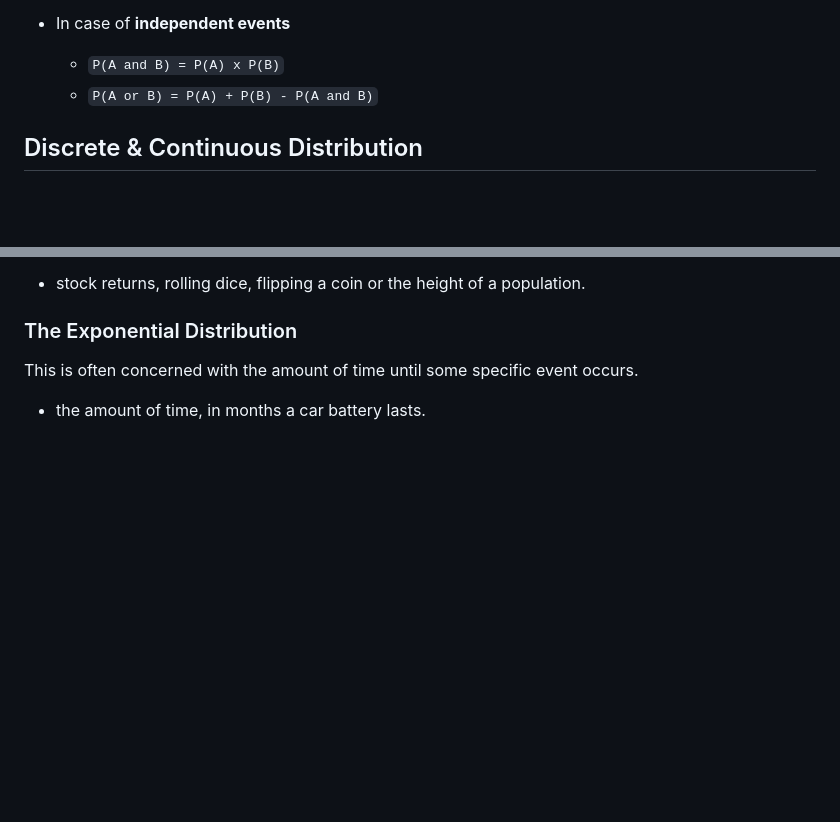
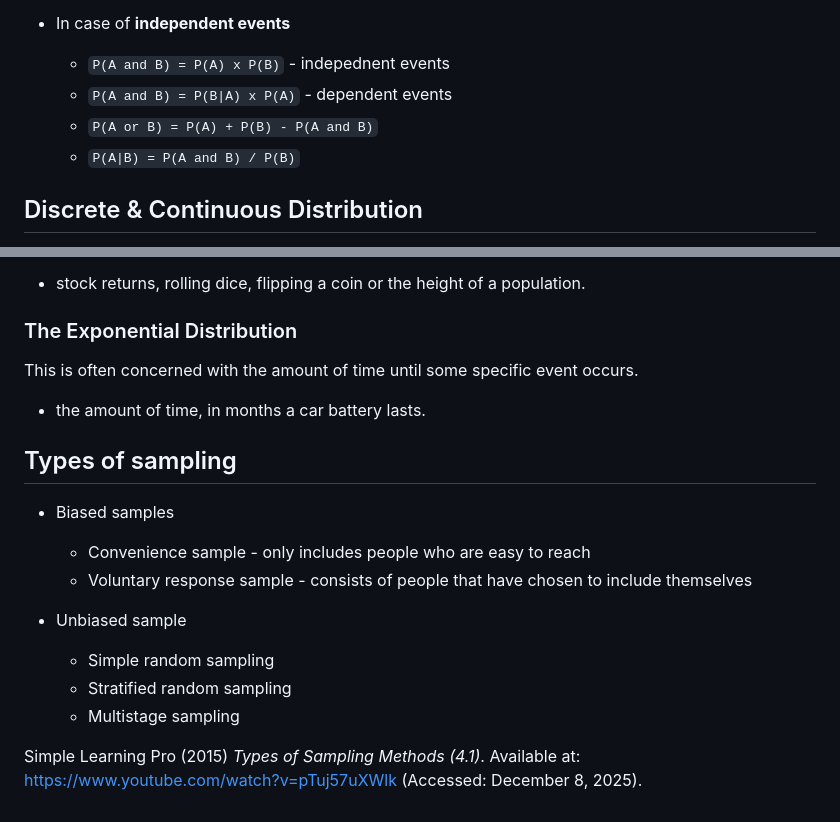
Before and after one commit to mscaimh/eportfolio, a Markdown page: msc_ai/numerical_analysis/Probabilities - Lecturecast notes.md, 2 parts joined by grey strips. Rendered like a GitHub page; blank space fills up the shorter version.

Commit message:
Probablities notes.

```diff
--- a/msc_ai/numerical_analysis/Probabilities - Lecturecast notes.md
+++ b/msc_ai/numerical_analysis/Probabilities - Lecturecast notes.md
@@ -3,8 +3,10 @@ Probabilities can be drawn from symmetrical outcomes or in terms of relative fre
 * Relative frequencies - If we tossed a coin millions of times, we would expect the proportion of tosses that came up heads to be pretty close to 1/2. As the number of tosses increases, the proportion of heads still approaches 1/2. Therefore, we can say that the probability of a head is 1/2.
 
 * In case of **independent events**
-    - `P(A and B) = P(A) x P(B)`
+    - `P(A and B) = P(A) x P(B)` - indepednent events
+    - `P(A and B) = P(B|A) x P(A)` - dependent events
     - `P(A or B) = P(A) + P(B) - P(A and B)`
+    - `P(A|B) = P(A and B) / P(B)`
 
 ## Discrete & Continuous Distribution
 * A discrete distribution means that X can assume one of a countable (usually finite) number of values.
@@ -54,3 +56,16 @@ The most common probability distribution for describing a continuous random vari
 This is often concerned with the amount of time until some specific event occurs.
 
 * the amount of time, in months a car battery lasts.
+
+## Types of sampling
+
+* Biased samples
+    - Convenience sample - only includes people who are easy to reach
+	- Voluntary response sample - consists of people that have chosen to include themselves
+
+* Unbiased sample
+	- Simple random sampling
+	- Stratified random sampling
+	- Multistage sampling
+
+Simple Learning Pro (2015) *Types of Sampling Methods (4.1)*. Available at: https://www.youtube.com/watch?v=pTuj57uXWlk (Accessed: December 8, 2025).
```
